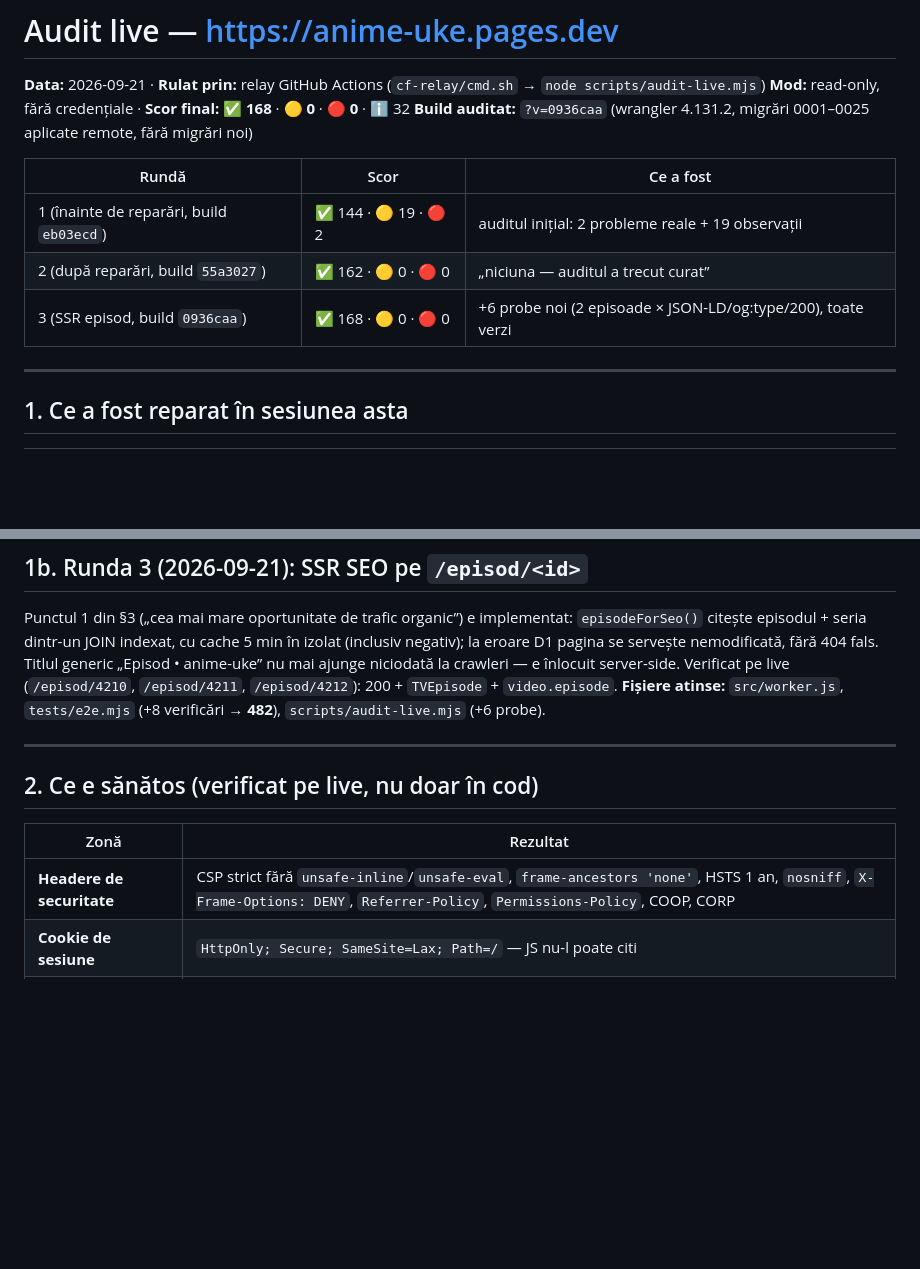
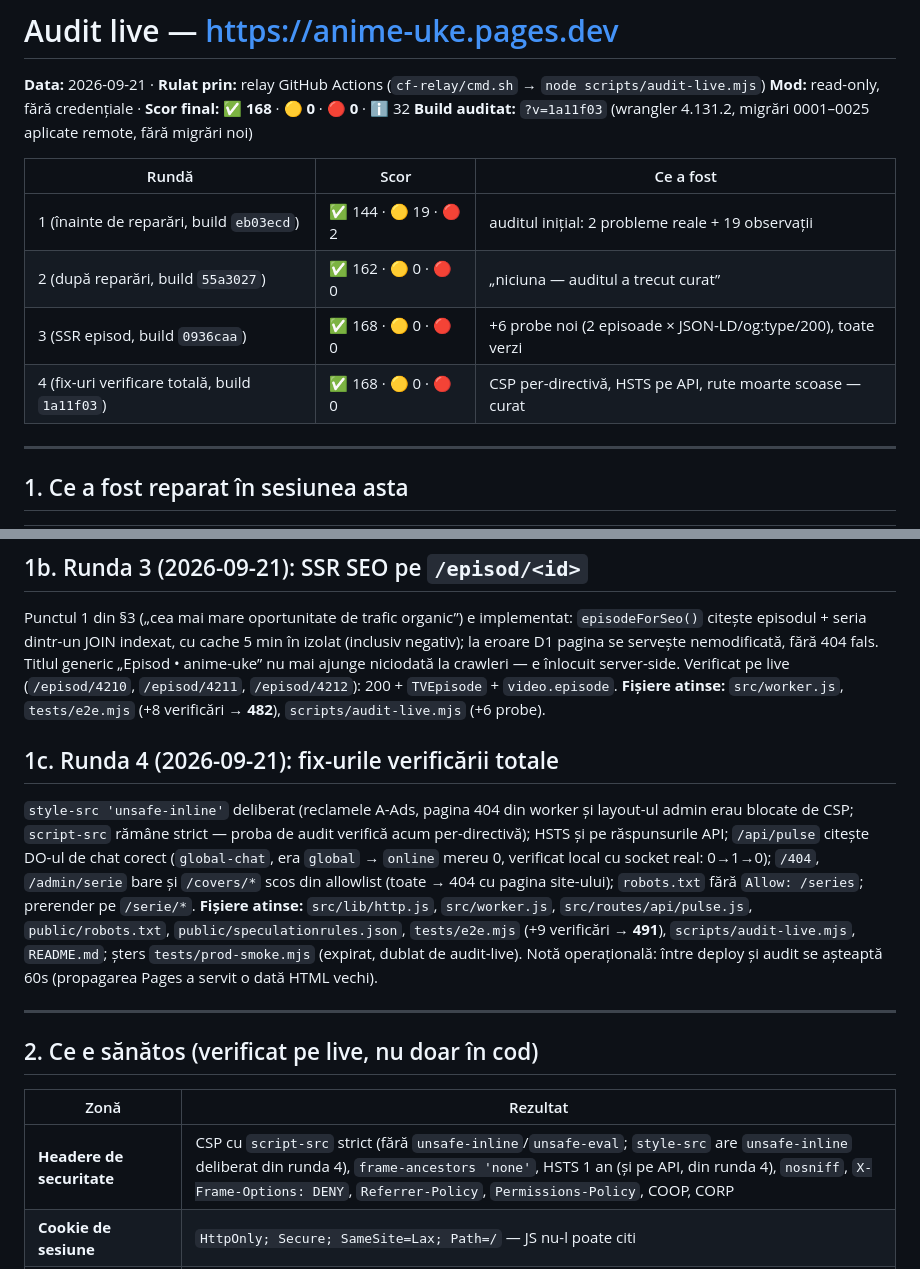
Before and after one commit to ExMarius/anime-uke, a Markdown page: AUDIT-LIVE.md, 2 parts joined by grey strips. Drawn GitHub-style; blank space fills up the shorter version.

Commit message:
docs: actualizează AGENTS.md și AUDIT-LIVE.md după runda 4 de fix-uri (491 teste, 168/0/0)
Co-authored-by: arena-agent <297053741+arena-agent@users.noreply.github.com>

```diff
--- a/AUDIT-LIVE.md
+++ b/AUDIT-LIVE.md
@@ -2,13 +2,14 @@
 
 **Data:** 2026-09-21 · **Rulat prin:** relay GitHub Actions (`cf-relay/cmd.sh` → `node scripts/audit-live.mjs`)
 **Mod:** read-only, fără credențiale · **Scor final:** ✅ **168** · 🟡 **0** · 🔴 **0** · ℹ️ 32
-**Build auditat:** `?v=0936caa` (wrangler 4.131.2, migrări 0001–0025 aplicate remote, fără migrări noi)
+**Build auditat:** `?v=1a11f03` (wrangler 4.131.2, migrări 0001–0025 aplicate remote, fără migrări noi)
 
 | Rundă | Scor | Ce a fost |
 |---|---|---|
 | 1 (înainte de reparări, build `eb03ecd`) | ✅ 144 · 🟡 19 · 🔴 2 | auditul inițial: 2 probleme reale + 19 observații |
 | 2 (după reparări, build `55a3027`) | ✅ 162 · 🟡 0 · 🔴 0 | „niciuna — auditul a trecut curat” |
 | 3 (SSR episod, build `0936caa`) | ✅ 168 · 🟡 0 · 🔴 0 | +6 probe noi (2 episoade × JSON-LD/og:type/200), toate verzi |
+| 4 (fix-uri verificare totală, build `1a11f03`) | ✅ 168 · 🟡 0 · 🔴 0 | CSP per-directivă, HSTS pe API, rute moarte scoase — curat |
 
 ---
 
@@ -35,13 +36,25 @@ crawleri — e înlocuit server-side. Verificat pe live (`/episod/4210`, `/episo
 200 + `TVEpisode` + `video.episode`.
 **Fișiere atinse:** `src/worker.js`, `tests/e2e.mjs` (+8 verificări → **482**), `scripts/audit-live.mjs` (+6 probe).
 
+## 1c. Runda 4 (2026-09-21): fix-urile verificării totale
+
+`style-src 'unsafe-inline'` deliberat (reclamele A-Ads, pagina 404 din worker și layout-ul admin erau
+blocate de CSP; `script-src` rămâne strict — proba de audit verifică acum per-directivă); HSTS și pe
+răspunsurile API; `/api/pulse` citește DO-ul de chat corect (`global-chat`, era `global` → `online` mereu
+0, verificat local cu socket real: 0→1→0); `/404`, `/admin/serie` bare și `/covers/*` scos din allowlist
+(toate → 404 cu pagina site-ului); `robots.txt` fără `Allow: /series`; prerender pe `/serie/*`.
+**Fișiere atinse:** `src/lib/http.js`, `src/worker.js`, `src/routes/api/pulse.js`, `public/robots.txt`,
+`public/speculationrules.json`, `tests/e2e.mjs` (+9 verificări → **491**), `scripts/audit-live.mjs`,
+`README.md`; șters `tests/prod-smoke.mjs` (expirat, dublat de audit-live).
+Notă operațională: între deploy și audit se așteaptă 60s (propagarea Pages a servit o dată HTML vechi).
+
 ---
 
 ## 2. Ce e sănătos (verificat pe live, nu doar în cod)
 
 | Zonă | Rezultat |
 |---|---|
-| **Headere de securitate** | CSP strict fără `unsafe-inline`/`unsafe-eval`, `frame-ancestors 'none'`, HSTS 1 an, `nosniff`, `X-Frame-Options: DENY`, `Referrer-Policy`, `Permissions-Policy`, COOP, CORP |
+| **Headere de securitate** | CSP cu `script-src` strict (fără `unsafe-inline`/`unsafe-eval`; `style-src` are `unsafe-inline` deliberat din runda 4), `frame-ancestors 'none'`, HSTS 1 an (și pe API, din runda 4), `nosniff`, `X-Frame-Options: DENY`, `Referrer-Policy`, `Permissions-Policy`, COOP, CORP |
 | **Cookie de sesiune** | `HttpOnly; Secure; SameSite=Lax; Path=/` — JS nu-l poate citi |
 | **CSRF** | `POST /api/auth/register` și `/login` cu `Origin: https://evil.example` → **403**; fără `Origin` (curl/navigare) → 401, deci fluxurile normale nu se blochează |
 | **Rate limit** | login: al 10-lea eșec → **429** (10/5 min/IP) · register: a 5-a cerere → **429** (5/oră/IP) |
```
Also changed, not shown: AGENTS.md (+15 -6 lines).
